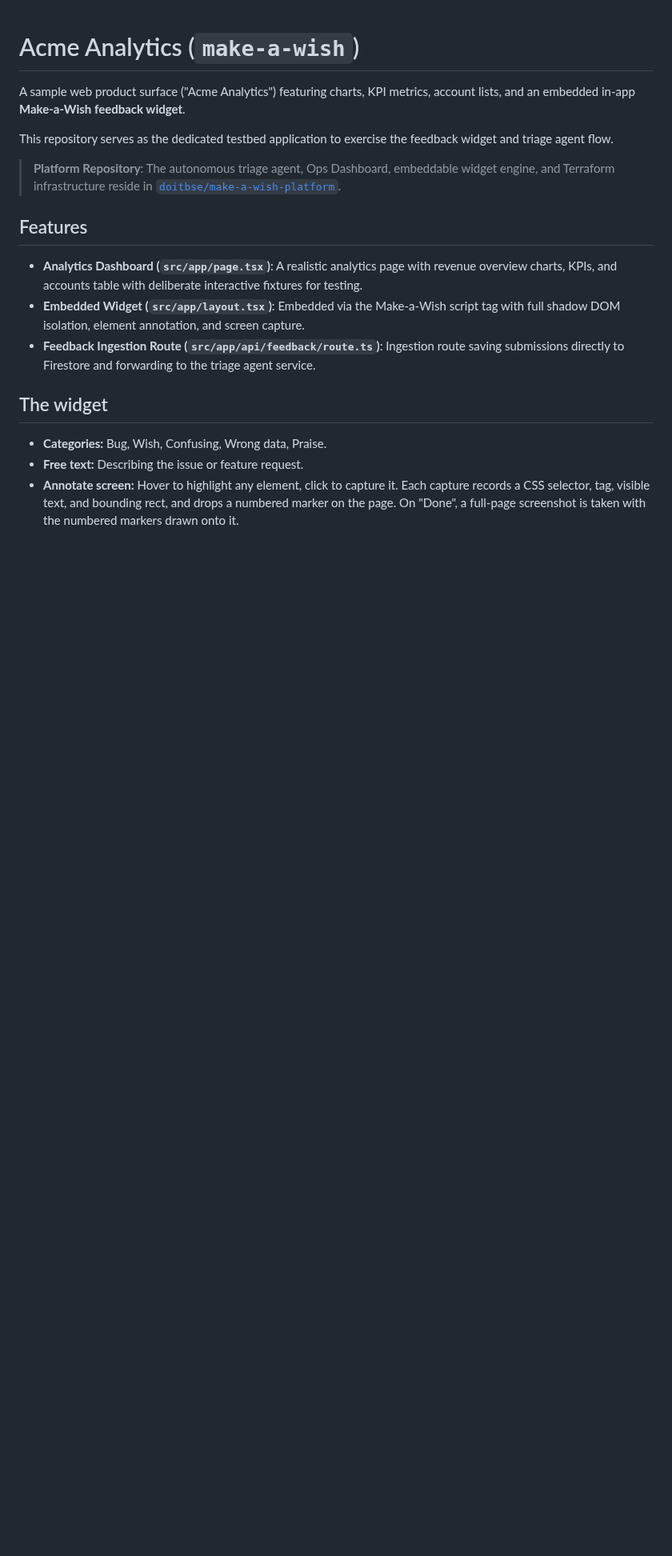
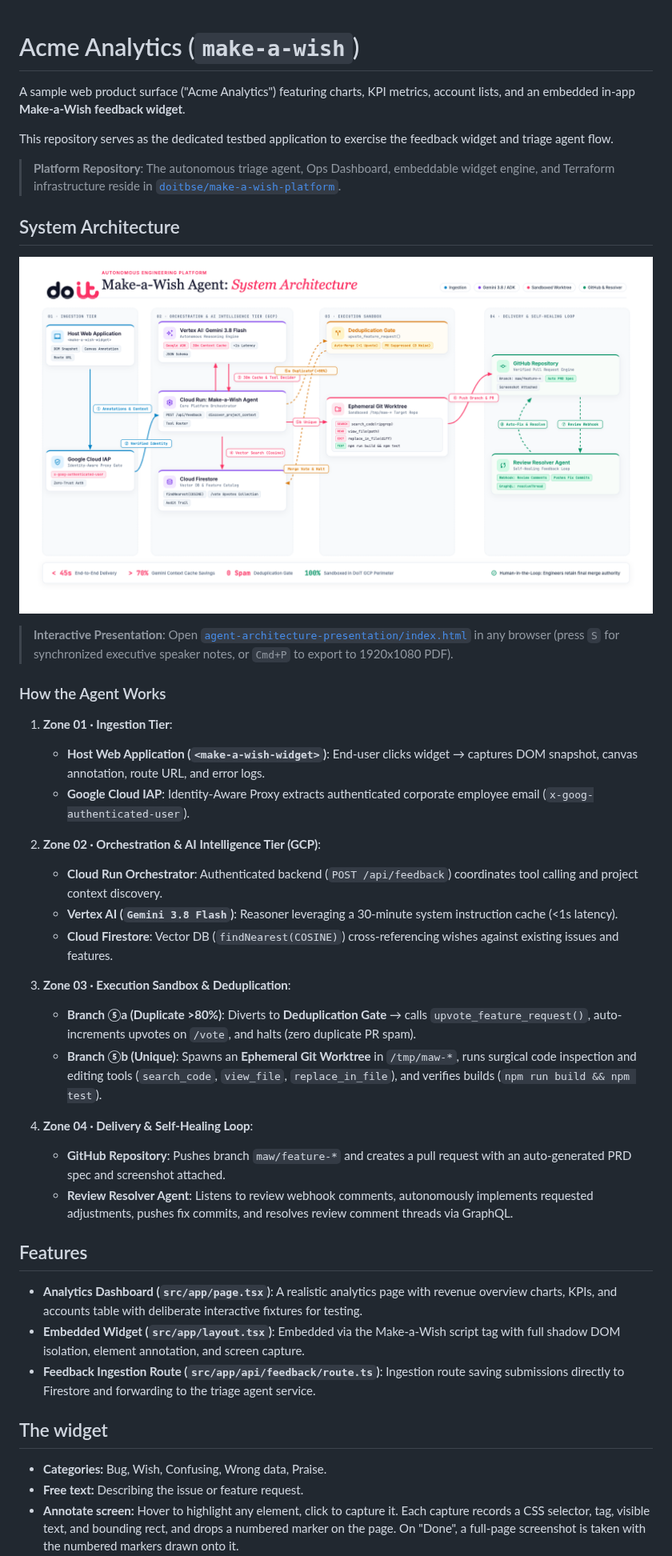
Before and after one commit to doitbse/make-a-wish, a Markdown page: README.md, the part around the change. Shown at 80% size. Drawn GitHub-style; pictures changed too: agent-architecture-presentation/assets/architecture-diagram.png (added); blank space fills up the shorter version.

Commit message:
docs: add system architecture diagram and workflow to README (#24)

```diff
--- a/README.md
+++ b/README.md
@@ -5,6 +5,31 @@ A sample web product surface ("Acme Analytics") featuring charts, KPI metrics, a
 This repository serves as the dedicated testbed application to exercise the feedback widget and triage agent flow.
 
 > **Platform Repository**: The autonomous triage agent, Ops Dashboard, embeddable widget engine, and Terraform infrastructure reside in [`doitbse/make-a-wish-platform`](https://github.com/doitbse/make-a-wish-platform).
+
+## System Architecture
+
+![Make-a-Wish Agent: System Architecture](agent-architecture-presentation/assets/architecture-diagram.png)
+
+> **Interactive Presentation**: Open [`agent-architecture-presentation/index.html`](./agent-architecture-presentation/index.html) in any browser (press `S` for synchronized executive speaker notes, or `Cmd+P` to export to 1920x1080 PDF).
+
+### How the Agent Works
+
+1. **Zone 01 · Ingestion Tier**:
+   - **Host Web Application (`<make-a-wish-widget>`)**: End-user clicks widget &rarr; captures DOM snapshot, canvas annotation, route URL, and error logs.
+   - **Google Cloud IAP**: Identity-Aware Proxy extracts authenticated corporate employee email (`x-goog-authenticated-user`).
+
+2. **Zone 02 · Orchestration & AI Intelligence Tier (GCP)**:
+   - **Cloud Run Orchestrator**: Authenticated backend (`POST /api/feedback`) coordinates tool calling and project context discovery.
+   - **Vertex AI (`Gemini 3.8 Flash`)**: Reasoner leveraging a 30-minute system instruction cache (&lt;1s latency).
+   - **Cloud Firestore**: Vector DB (`findNearest(COSINE)`) cross-referencing wishes against existing issues and features.
+
+3. **Zone 03 · Execution Sandbox & Deduplication**:
+   - **Branch ⑤a (Duplicate &gt;80%)**: Diverts to **Deduplication Gate** &rarr; calls `upvote_feature_request()`, auto-increments upvotes on `/vote`, and halts (zero duplicate PR spam).
+   - **Branch ⑤b (Unique)**: Spawns an **Ephemeral Git Worktree** in `/tmp/maw-*`, runs surgical code inspection and editing tools (`search_code`, `view_file`, `replace_in_file`), and verifies builds (`npm run build && npm test`).
+
+4. **Zone 04 · Delivery & Self-Healing Loop**:
+   - **GitHub Repository**: Pushes branch `maw/feature-*` and creates a pull request with an auto-generated PRD spec and screenshot attached.
+   - **Review Resolver Agent**: Listens to review webhook comments, autonomously implements requested adjustments, pushes fix commits, and resolves review comment threads via GraphQL.
 
 ## Features
 
```
